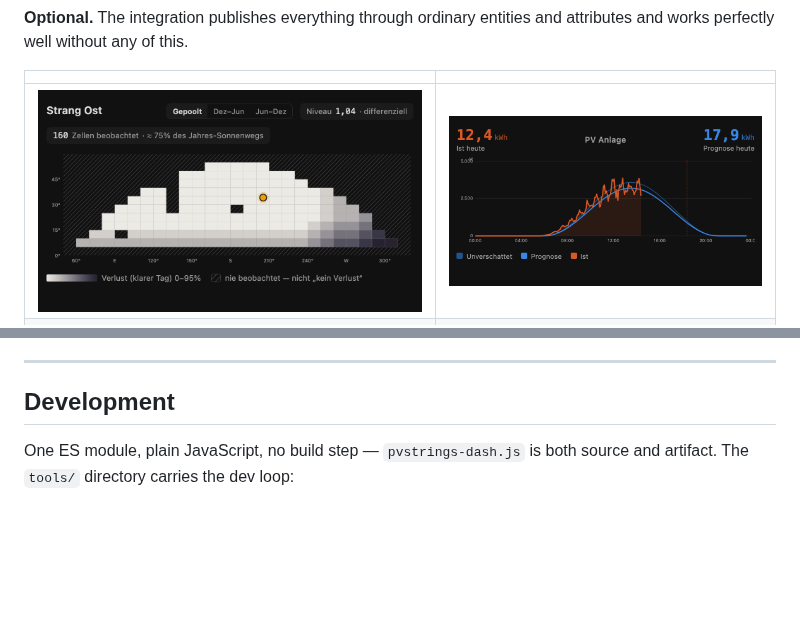
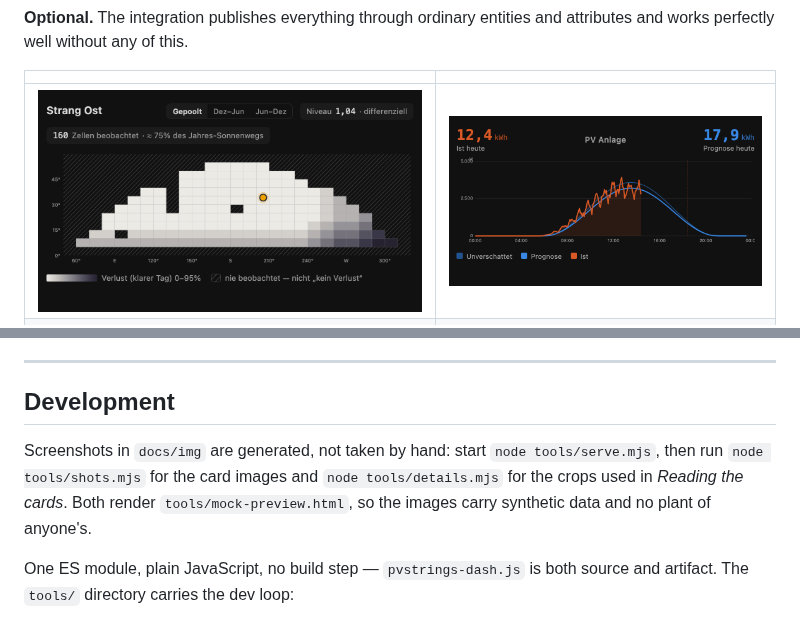
Before and after one commit to doccodyblue/ha-pvstrings-dash, a Markdown page: README.md, 2 parts joined by grey strips. GitHub-like rendering; pictures changed too: docs/img/forecast-line-dark.png; blank space fills up the shorter version.

Commit message:
Screenshot harness moves into tools/, documented in the README

```diff
--- a/README.md
+++ b/README.md
@@ -332,6 +332,12 @@ for.
 
 ## Development
 
+Screenshots in `docs/img` are generated, not taken by hand: start
+`node tools/serve.mjs`, then run `node tools/shots.mjs` for the card images
+and `node tools/details.mjs` for the crops used in *Reading the cards*. Both
+render `tools/mock-preview.html`, so the images carry synthetic data and no
+plant of anyone's.
+
 One ES module, plain JavaScript, no build step — `pvstrings-dash.js` is both
 source and artifact. The `tools/` directory carries the dev loop:
 
```
Also changed, not shown: docs/img/read-hatch-dark.png, 2 other files.
